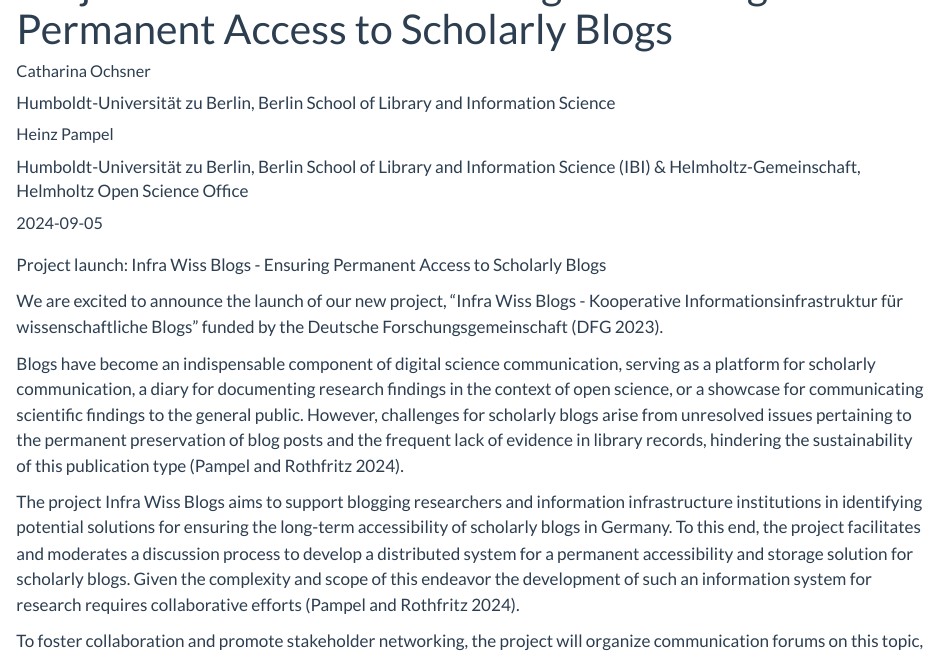
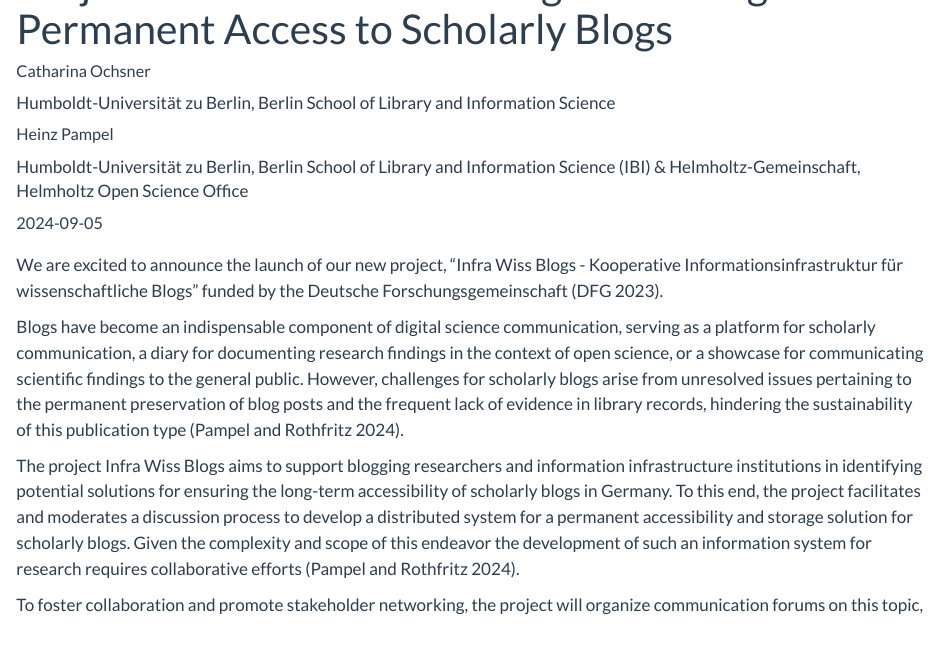
Before and after one commit to scobi2022/openX-blog.github.io, a Quarto document (posts/2024-09-05-project-launch-infra-wiss-blogs/Index.qmd): the page in a window 1100 px wide, from 60 px down. Rendered offline with R 4.5, knitr and Pandoc in place of Quarto, with nearby package versions.

Commit message:
Update Index.qmd

```diff
--- a/posts/2024-09-05-project-launch-infra-wiss-blogs/Index.qmd
+++ b/posts/2024-09-05-project-launch-infra-wiss-blogs/Index.qmd
@@ -17,9 +17,6 @@
 draft: false # setting this to `true` will prevent your post from appearing on your listing page until you're ready!
 bibliography: references_infrawiss(1).bib
 ---
-
-Project launch: Infra Wiss Blogs - Ensuring Permanent Access to Scholarly Blogs
-
 We are excited to announce the launch of our new project, “Infra Wiss Blogs - Kooperative Informationsinfrastruktur für wissenschaftliche Blogs” funded by the Deutsche Forschungsgemeinschaft [@noauthor_forderprogramm_nodate].
 
 Blogs have become an indispensable component of digital science communication, serving as a platform for scholarly communication, a diary for documenting research findings in the context of open science, or a showcase for communicating scientific findings to the general public. However, challenges for scholarly blogs arise from unresolved issues pertaining to the permanent preservation of blog posts and the frequent lack of evidence in library records, hindering the sustainability of this publication type [@pampel_kooperative_2024].
```
